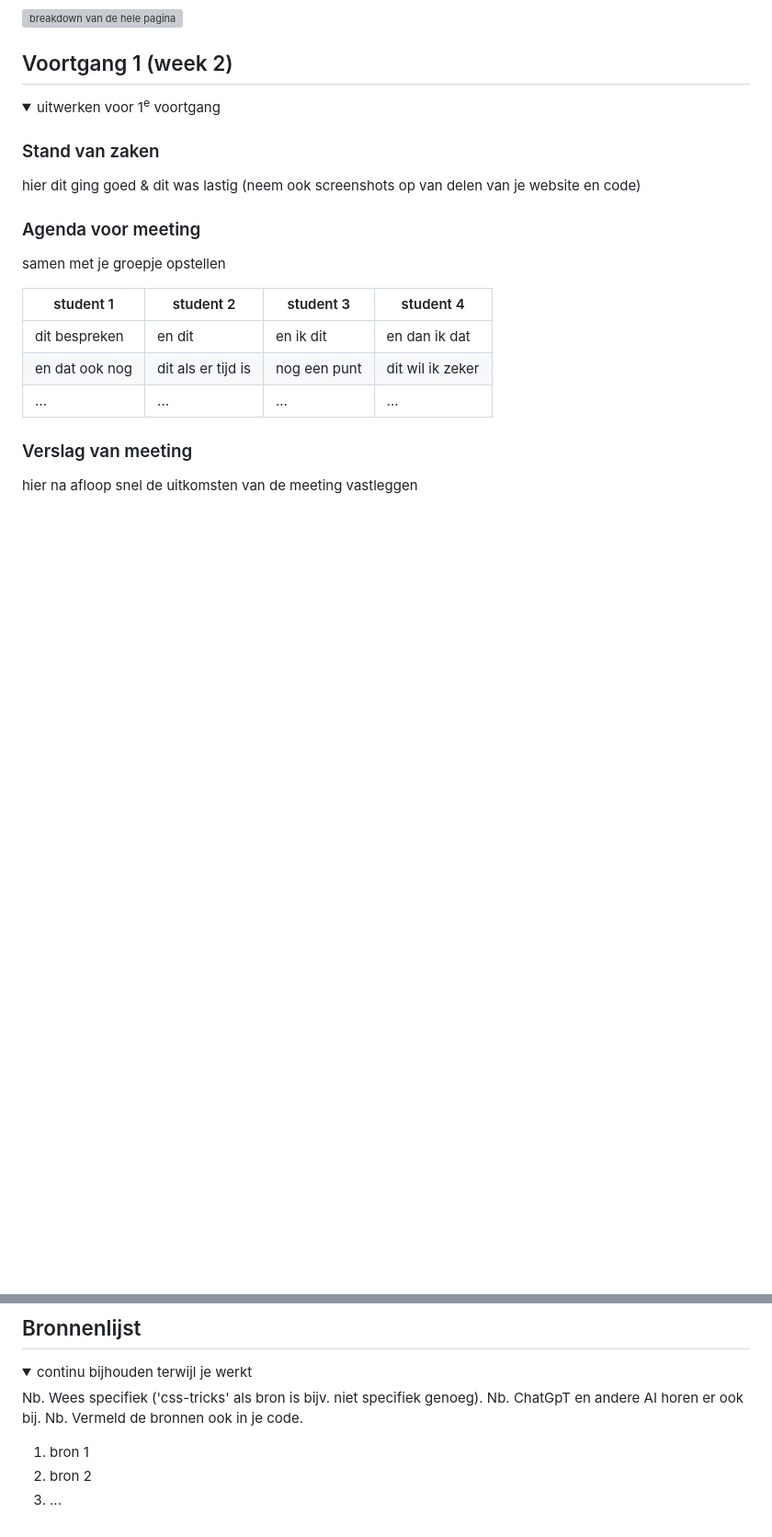
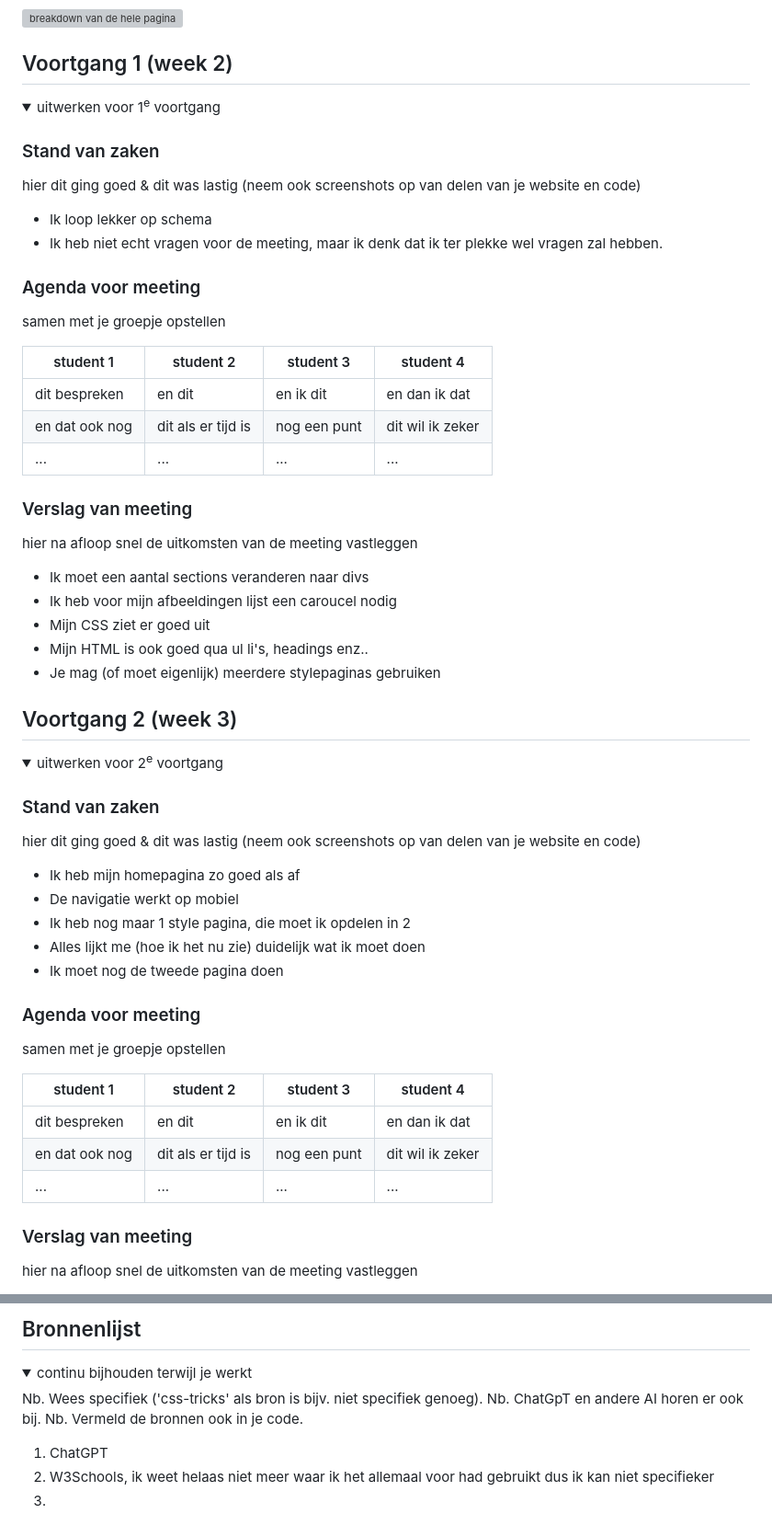
Before and after one commit to DylanAbrahams/Dylan-FED, a Markdown page: README.md, 2 parts joined by grey strips. Shown: that part at 92% size. Rendered like a GitHub page; folded sections open; blank space fills up the shorter version; grey boxes are pictures that could not be loaded.

```diff
--- a/README.md
+++ b/README.md
@@ -98,6 +98,47 @@ Nb. Door *open* toe te voegen aan een *details* element kun je deze standaard op
   ### Stand van zaken
   hier dit ging goed & dit was lastig (neem ook screenshots op van delen van je website en code)
 
+  - Ik loop lekker op schema
+  - Ik heb niet echt vragen voor de meeting, maar ik denk dat ik ter plekke wel vragen zal hebben.
+
+  ### Agenda voor meeting
+  samen met je groepje opstellen
+
+  | student 1      | student 2          | student 3    | student 4        |
+  | ---            | ---                | ---          | ---              |
+  | dit bespreken  | en dit             | en ik dit    | en dan ik dat    |
+  | en dat ook nog | dit als er tijd is | nog een punt | dit wil ik zeker |
+  | ...            | ...                | ...          | ...              |
+
+
+  ### Verslag van meeting
+  hier na afloop snel de uitkomsten van de meeting vastleggen
+  - Ik moet een aantal sections veranderen naar divs
+  - Ik heb voor mijn afbeeldingen lijst een caroucel nodig
+  - Mijn CSS ziet er goed uit
+  - Mijn HTML is ook goed qua ul li's, headings enz..
+  - Je mag (of moet eigenlijk) meerdere stylepaginas gebruiken
+
+</details>
+
+
+
+
+
+## Voortgang 2 (week 3)
+
+<details>
+  <summary>uitwerken voor 2<sup>e</sup> voortgang</summary>
+
+  ### Stand van zaken
+  hier dit ging goed & dit was lastig (neem ook screenshots op van delen van je website en code)
+
+  - Ik heb mijn homepagina zo goed als af
+  - De navigatie werkt op mobiel
+  - Ik heb nog maar 1 style pagina, die moet ik opdelen in 2
+  - Alles lijkt me (hoe ik het nu zie) duidelijk wat ik moet doen
+  - Ik moet nog de tweede pagina doen
+
 
 
   ### Agenda voor meeting
@@ -238,8 +268,8 @@ Nb. Door *open* toe te voegen aan een *details* element kun je deze standaard op
   Nb. ChatGpT en andere AI horen er ook bij.
   Nb. Vermeld de bronnen ook in je code.
 
-  1. bron 1
-  2. bron 2
-  3. ...
+  1. ChatGPT
+  2. W3Schools, ik weet helaas niet meer waar ik het allemaal voor had gebruikt dus ik kan niet specifieker
+  3.
 
 </details>
```
Also changed, not shown: other parts of README.md (+49 -60 lines), readme-images/EindScreen1.png (added), readme-images/EindScreen2.png (added), readme-images/EindScreen3.png (added), readme-images/EindScreen4.png (added), readme-images/EindScreen5.png (added), 3 other files.
